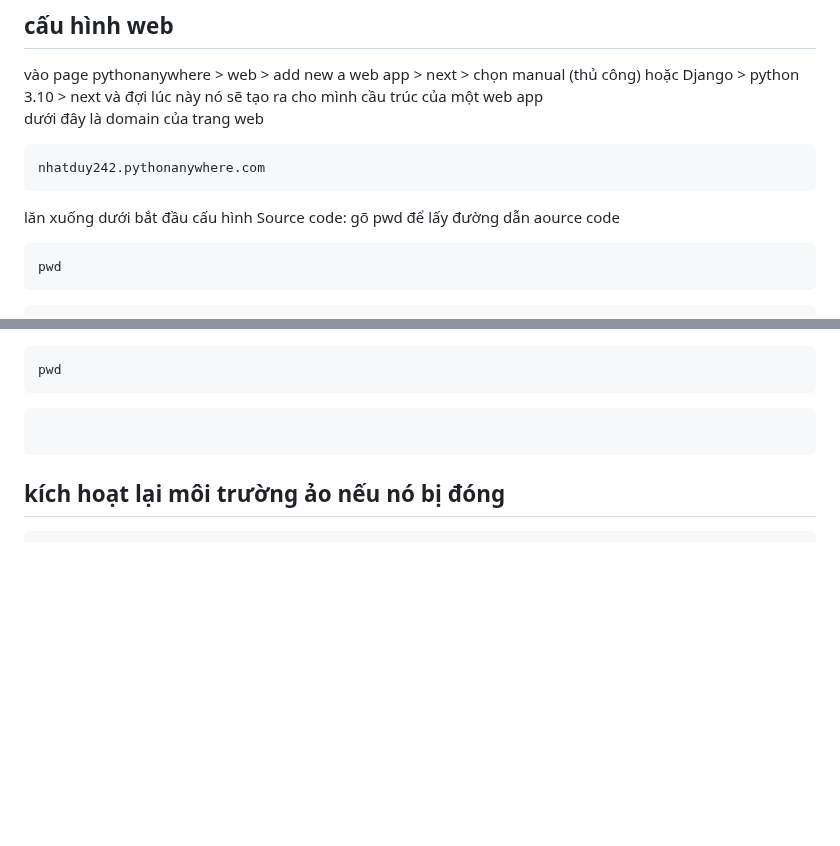
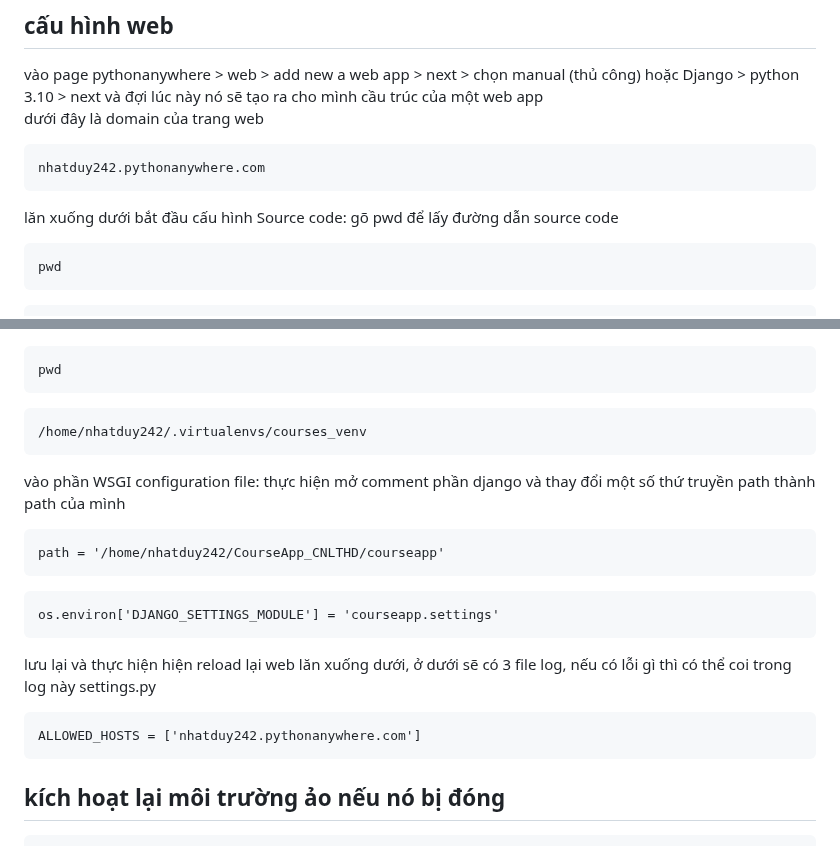
Before and after one commit to nhatduydo/CourseApp_CNLTHD, a Markdown page: README.md, 2 parts joined by grey strips. Drawn GitHub-style; blank space fills up the shorter version.

````diff
--- a/README.md
+++ b/README.md
@@ -1937,7 +1937,7 @@ nhatduy242.pythonanywhere.com
 ```
 lăn xuống dưới bắt đầu cấu hình
 Source code:
-gõ pwd để lấy đường dẫn aource code
+gõ pwd để lấy đường dẫn source code
 ```
 pwd
 ```
@@ -1955,7 +1955,22 @@ cd .virtualenvs/courses_venv/
 pwd
 ```
 ```
-
+/home/nhatduy242/.virtualenvs/courses_venv
+```
+vào phần WSGI configuration file:
+thực hiện mở comment phần django và thay đổi một số thứ
+truyền path thành path của mình
+```
+path = '/home/nhatduy242/CourseApp_CNLTHD/courseapp'
+```
+```
+os.environ['DJANGO_SETTINGS_MODULE'] = 'courseapp.settings'
+```
+lưu lại và thực hiện hiện reload lại web
+lăn xuống dưới, ở dưới sẽ có 3 file log, nếu có lỗi gì thì có thể coi trong log này
+ settings.py
+```
+ALLOWED_HOSTS = ['nhatduy242.pythonanywhere.com']
 ```
 ## kích hoạt lại môi trường ảo nếu nó bị đóng
 ```
````
